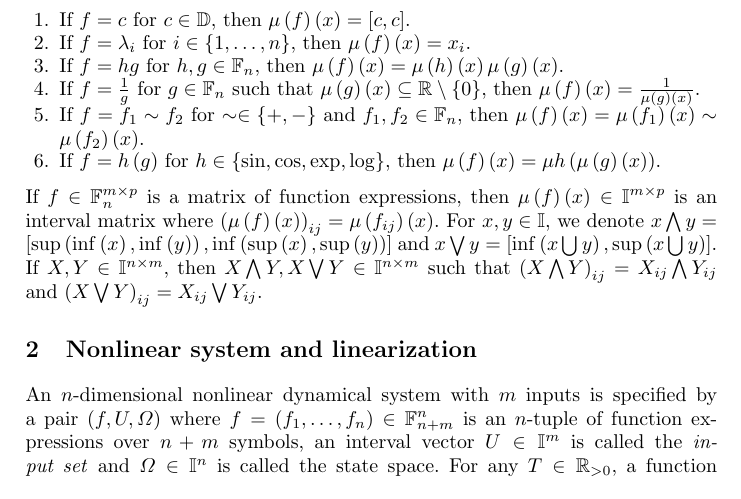
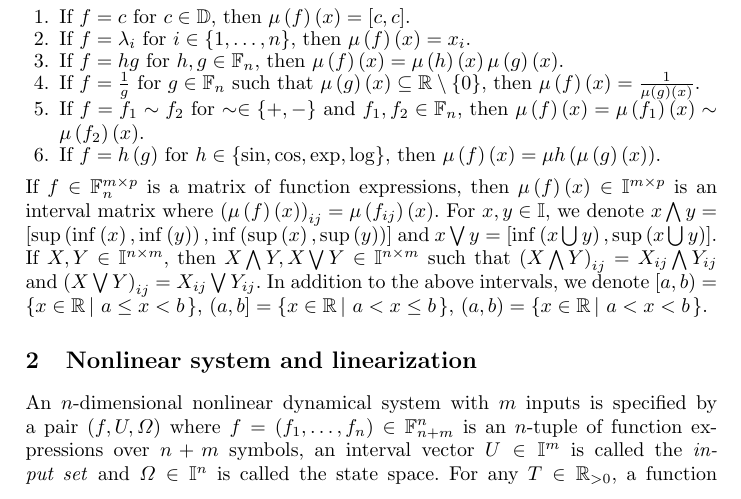
Before and after one commit to asarvind/CAV2020Dividing, a LaTeX paper (main.tex, which reads sections/intDiff.tex): part of page 3 of 14, cut so that both start at the same text. Compiled offline with pdfLaTeX.

Commit message:
Updates from Overleaf

```diff
--- a/sections/intDiff.tex
+++ b/sections/intDiff.tex
@@ -217,3 +217,6 @@ $\meet{X}{Y},\join{X}{Y}\in\intervals^{n\times m}$ such that
 $\rb{\meet{X}{Y}}_{ij} = \meet{X_{ij}}{Y_{ij}}$ and
 $\rb{\join{X}{Y}}_{ij} = \join{X_{ij}}{Y_{ij}}$.
 %
+In addition to the above intervals, we denote
+%
+$[a,b) = \set{x\in\reals\st{a\leq x<b}}$, $(a,b] = \set{x\in\reals\st{a< x\leq b}}$, $(a,b) = \set{x\in\reals\st{a< x < b}}$.
```
